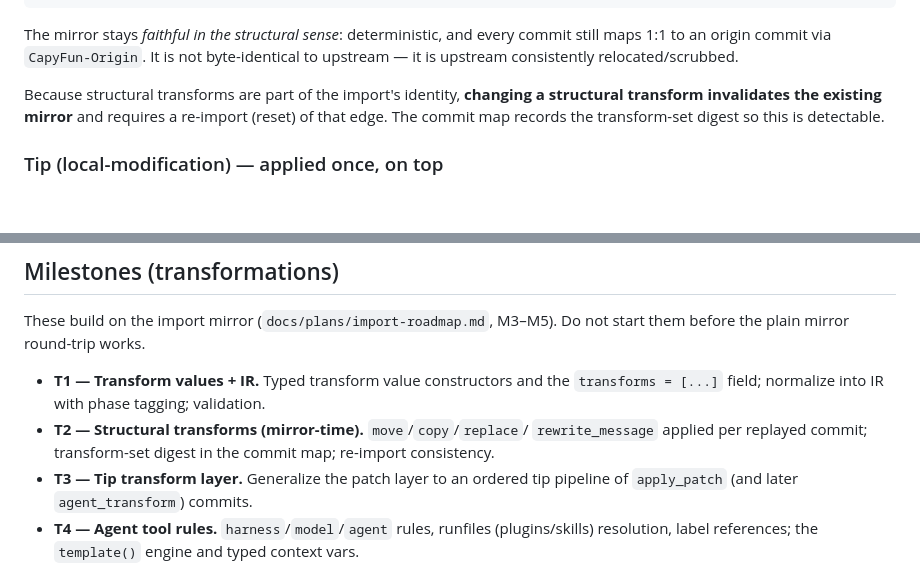
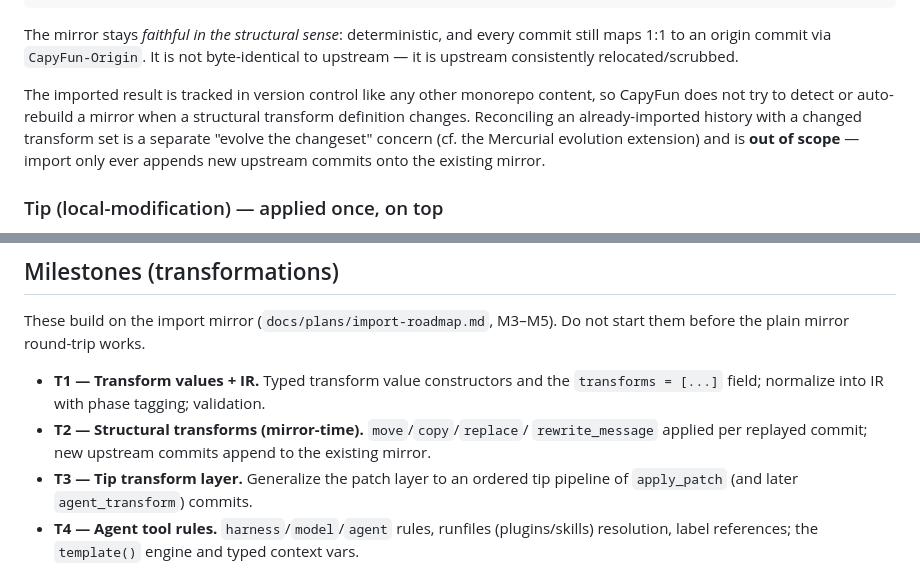
Before and after one commit to sluongng/capyfun, a Markdown page: docs/design/transformations.md, 2 parts joined by grey strips. GitHub-like rendering; blank space fills up the shorter version.

Commit message:
Drop mirror-invalidation on structural transform changes
Imported source trees are tracked in version control, so import simply
appends new upstream commits onto the existing mirror; it does not detect
or auto-rebuild when a structural transform definition changes. Removed the
transform-set digest and re-import/reset machinery. Reconciling already-
imported history with a changed transform set is a separate future "evolve
the changeset" concern (cf. Mercurial evolution extension), out of scope.

Co-Authored-By: Claude Opus 4.8 <noreply@anthropic.com>

```diff
--- a/docs/design/transformations.md
+++ b/docs/design/transformations.md
@@ -82,10 +82,12 @@ The mirror stays *faithful in the structural sense*: deterministic, and every
 commit still maps 1:1 to an origin commit via `CapyFun-Origin`. It is not
 byte-identical to upstream — it is upstream consistently relocated/scrubbed.
 
-Because structural transforms are part of the import's identity, **changing a
-structural transform invalidates the existing mirror** and requires a re-import
-(reset) of that edge. The commit map records the transform-set digest so this is
-detectable.
+The imported result is tracked in version control like any other monorepo
+content, so CapyFun does not try to detect or auto-rebuild a mirror when a
+structural transform definition changes. Reconciling an already-imported history
+with a changed transform set is a separate "evolve the changeset" concern (cf.
+the Mercurial evolution extension) and is **out of scope** — import only ever
+appends new upstream commits onto the existing mirror.
 
 ### Tip (local-modification) — applied once, on top
 
@@ -236,8 +238,8 @@ start them before the plain mirror round-trip works.
 - **T1 — Transform values + IR.** Typed transform value constructors and the
   `transforms = [...]` field; normalize into IR with phase tagging; validation.
 - **T2 — Structural transforms (mirror-time).** `move`/`copy`/`replace`/
-  `rewrite_message` applied per replayed commit; transform-set digest in the
-  commit map; re-import consistency.
+  `rewrite_message` applied per replayed commit; new upstream commits append to
+  the existing mirror.
 - **T3 — Tip transform layer.** Generalize the patch layer to an ordered tip
   pipeline of `apply_patch` (and later `agent_transform`) commits.
 - **T4 — Agent tool rules.** `harness`/`model`/`agent` rules, runfiles
```
